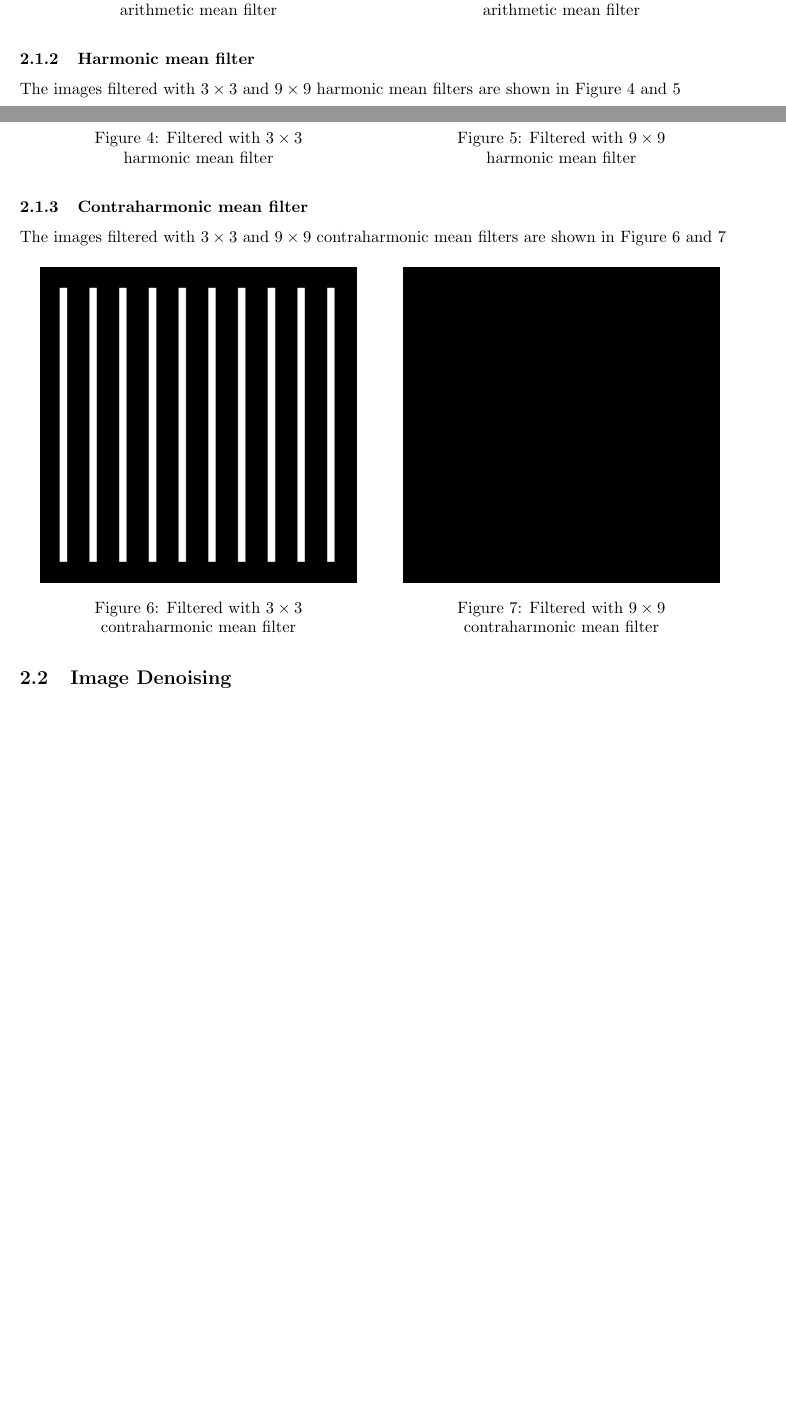
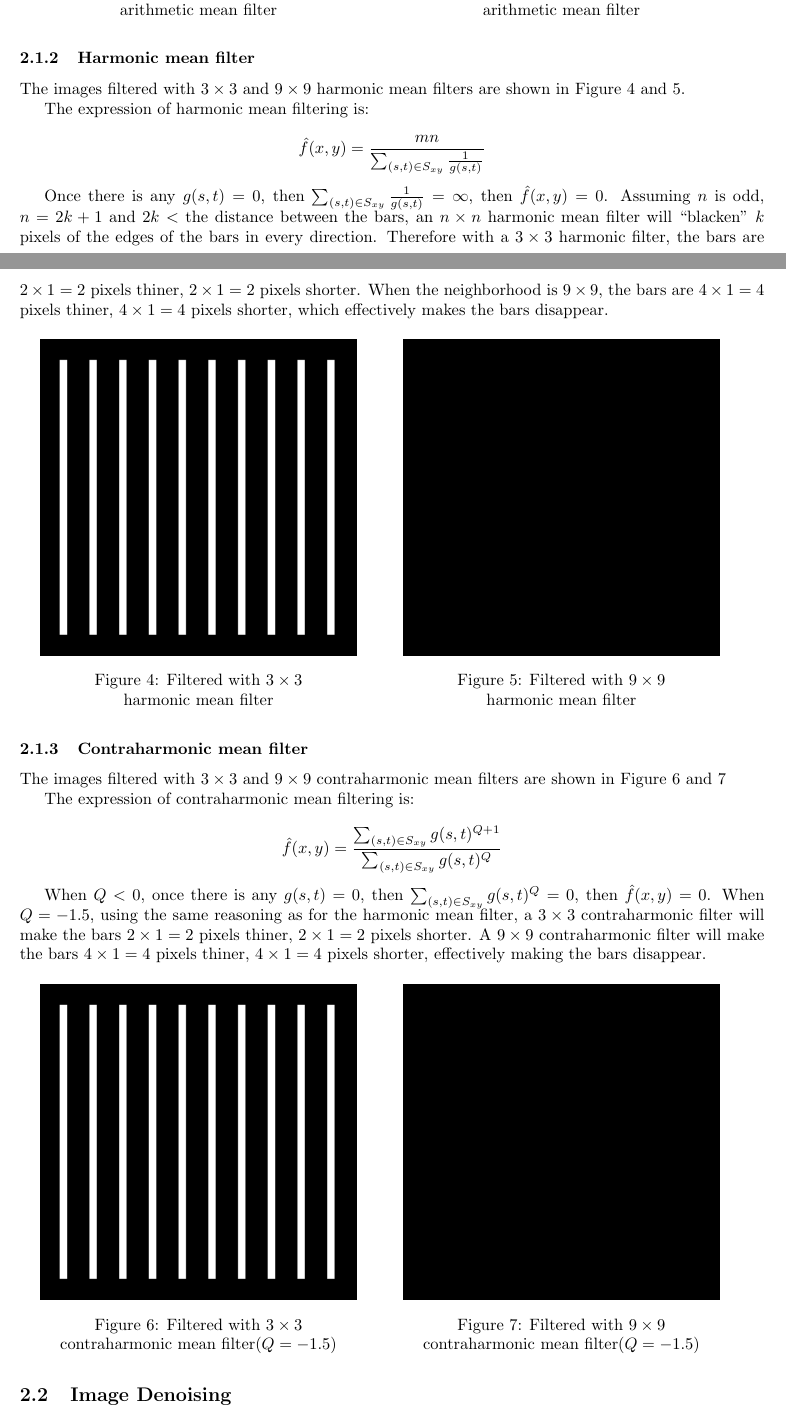
Before and after one commit to joyeecheung/SE-343-Digital-Image-Processing, a LaTeX problem sheet (hw4/doc/report.tex): two parts of pages 2 and 3 of 16, joined at a grey line, cut so that both start at the same text, the shorter picture padded with empty space. Compiled offline with pdfLaTeX.

Commit message:
finish 2.1

```diff
--- a/hw4/doc/report.tex
+++ b/hw4/doc/report.tex
@@ -88,7 +90,17 @@ The images filtered with $3 \times 3$ and $9 \times 9$ arithmetic mean filters a
 
 \subsubsection{Harmonic mean filter}
 
-The images filtered with $3 \times 3$ and $9 \times 9$ harmonic mean filters are shown in Figure~\ref{fig:barhm33} and~\ref{fig:barhm99}
+The images filtered with $3 \times 3$ and $9 \times 9$ harmonic mean filters are shown in Figure~\ref{fig:barhm33} and~\ref{fig:barhm99}.
+
+The expression of harmonic mean filtering is:
+
+$$
+\hat{f}(x, y) = \frac{mn}{\sum_{(s, t)\in S_{xy}} \frac{1}{g(s, t)}}
+$$
+
+Once there is any $g(s, t) = 0$, then $\sum_{(s, t)\in S_{xy}} \frac{1}{g(s, t)} = \infty$, then $\hat{f}(x, y) = 0$. Assuming $n$ is odd, $n = 2k + 1$ and $2k <$ the distance between the bars, an $n \times n$ harmonic mean filter will ``blacken'' $k$ pixels of the edges of the bars in every direction. Therefore with a $3 \times 3$ harmonic filter, the bars are $2 \times 1 = 2$ pixels thiner, $2 \times 1 = 2$ pixels shorter. When the neighborhood is $9 \times 9$, the bars are $4 \times 1 = 4$ pixels thiner, $4 \times 1 = 4$ pixels shorter, which effectively makes the bars disappear.
+
+
 \begin{figure}[H]
 	\captionsetup{justification=centering,margin=1cm}
 	\begin{minipage}[b]{0.48\linewidth}
@@ -111,20 +123,28 @@ The images filtered with $3 \times 3$ and $9 \times 9$ harmonic mean filters are
 
 The images filtered with $3 \times 3$ and $9 \times 9$ contraharmonic mean filters are shown in Figure~\ref{fig:barchm33} and~\ref{fig:barchm99}
 
+The expression of contraharmonic mean filtering is:
+
+$$
+\hat{f}(x, y) = \frac{\sum_{(s, t)\in S_{xy}} g(s, t)^{Q+1}}{\sum_{(s, t)\in S_{xy}} g(s, t)^Q}
+$$
+
+When $Q < 0$, once there is any $g(s, t) = 0$, then $\sum_{(s, t)\in S_{xy}} g(s, t)^{Q} = 0$, then $\hat{f}(x, y) = 0$. When $Q = -1.5$, using the same reasoning as for the harmonic mean filter, a $3 \times 3$ contraharmonic filter will make the bars $2 \times 1 = 2$ pixels thiner, $2 \times 1 = 2$ pixels shorter. A $9 \times 9$ contraharmonic filter will make the bars $4 \times 1 = 4$ pixels thiner, $4 \times 1 = 4$ pixels shorter, effectively making the bars disappear.
+
 \begin{figure}[H]
-	\captionsetup{justification=centering,margin=1cm}
+	\captionsetup{justification=centering,margin=0.5cm}
 	\begin{minipage}[b]{0.48\linewidth}
 		\centering
 		% pt = px * 72 / DPI
 		\includegraphics[width=192pt]{../result/task1/contraharmonic-mean-3-3.png}
-		\caption{Filtered with $3 \times 3$ contraharmonic mean filter}
+		\caption{Filtered with $3 \times 3$ contraharmonic mean filter($Q=-1.5$)}
 		\label{fig:barchm33}
 	\end{minipage}
 	\begin{minipage}[b]{0.48\linewidth}
 		\centering
 		% pt = px * 72 / DPI
 		\includegraphics[width=192pt]{../result/task1/contraharmonic-mean-9-9.png}
-		\caption{Filtered with $9 \times 9$ contraharmonic mean filter}
+		\caption{Filtered with $9 \times 9$ contraharmonic mean filter($Q=-1.5$)}
 		\label{fig:barchm99}
 	\end{minipage}
 \end{figure}
```
Also changed, not shown: hw4/doc/report.tex (4 more changed lines).
